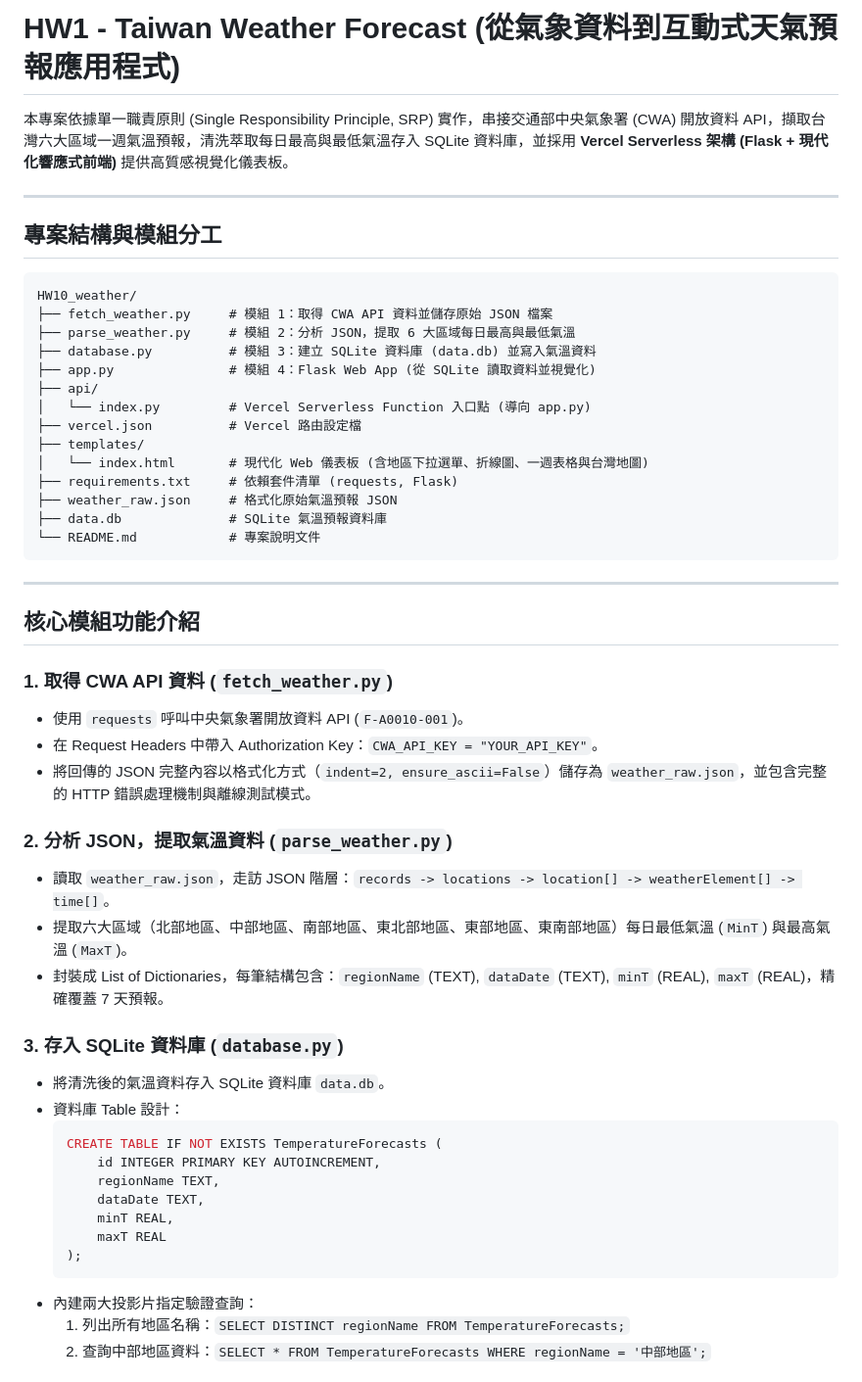
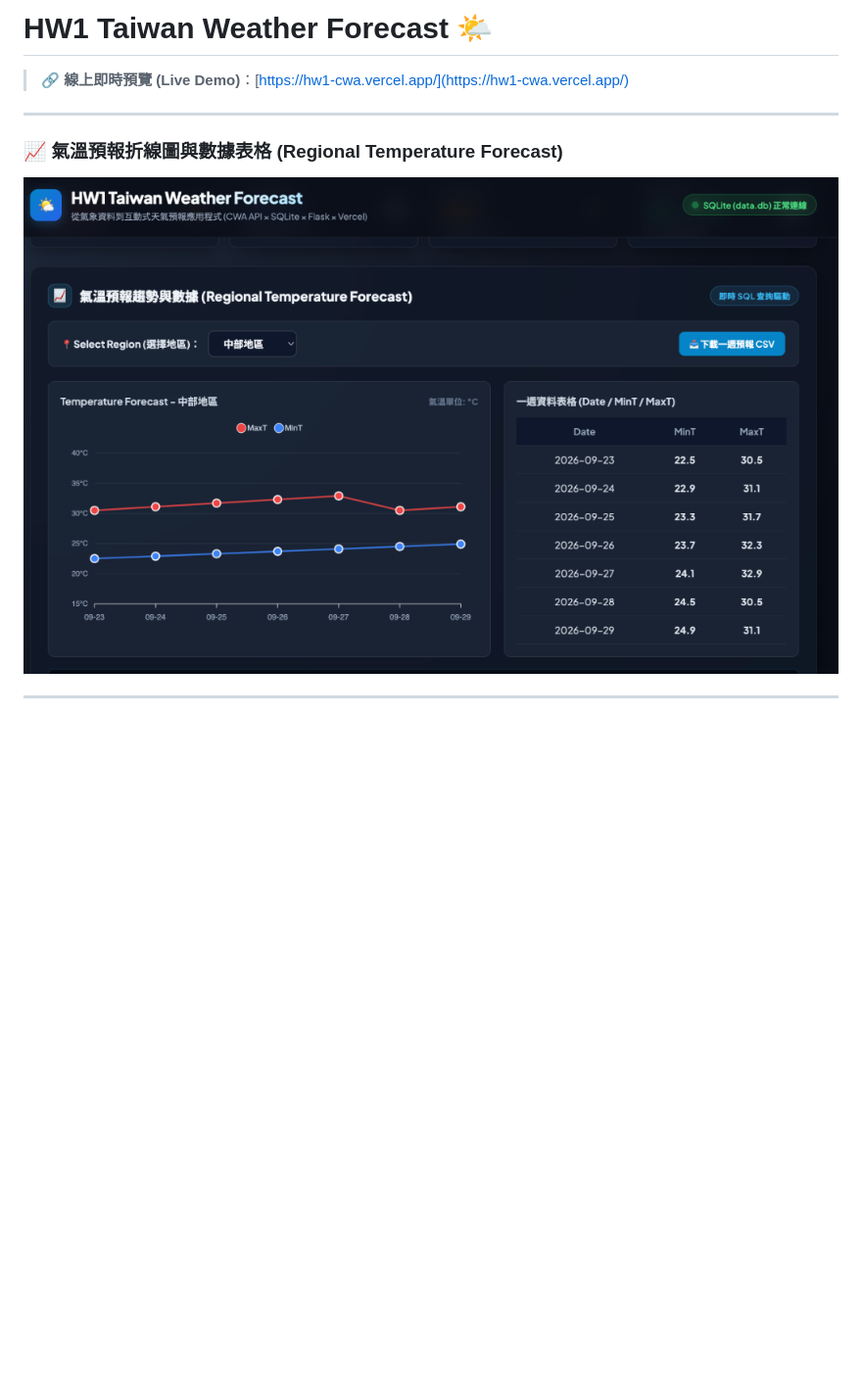
Before and after one commit to wujin57/hw1-CWA, a Markdown page: README.md, the part around the change printed below. Shown: that part at 98% size. GitHub-like rendering; pictures changed too: assets/demo_forecast.png (added); blank space fills up the shorter version.

Commit message:
docs: simplify README to live URL and demo images, fix map tiles

````diff
--- a/README.md
+++ b/README.md
@@ -1,55 +1,11 @@
-# HW1 - Taiwan Weather Forecast (從氣象資料到互動式天氣預報應用程式)
+# HW1 Taiwan Weather Forecast 🌤️
 
-本專案依據單一職責原則 (Single Responsibility Principle, SRP) 實作，串接交通部中央氣象署 (CWA) 開放資料 API，擷取台灣六大區域一週氣溫預報，清洗萃取每日最高與最低氣溫存入 SQLite 資料庫，並採用 **Vercel Serverless 架構 (Flask + 現代化響應式前端)** 提供高質感視覺化儀表板。
+> 🔗 **線上即時預覽 (Live Demo)**：[https://hw1-cwa.vercel.app/](https://hw1-cwa.vercel.app/)
 
 ---
 
-## 專案結構與模組分工
-
-```text
-HW10_weather/
-├── fetch_weather.py     # 模組 1：取得 CWA API 資料並儲存原始 JSON 檔案
-├── parse_weather.py     # 模組 2：分析 JSON，提取 6 大區域每日最高與最低氣溫
-├── database.py          # 模組 3：建立 SQLite 資料庫 (data.db) 並寫入氣溫資料
-├── app.py               # 模組 4：Flask Web App (從 SQLite 讀取資料並視覺化)
-├── api/
-│   └── index.py         # Vercel Serverless Function 入口點 (導向 app.py)
-├── vercel.json          # Vercel 路由設定檔
-├── templates/
-│   └── index.html       # 現代化 Web 儀表板 (含地區下拉選單、折線圖、一週表格與台灣地圖)
-├── requirements.txt     # 依賴套件清單 (requests, Flask)
-├── weather_raw.json     # 格式化原始氣溫預報 JSON
-├── data.db              # SQLite 氣溫預報資料庫
-└── README.md            # 專案說明文件
-```
+### 📈 氣溫預報折線圖與數據表格 (Regional Temperature Forecast)
+![氣溫預報折線圖與數據表格](assets/demo_forecast.png)
 
 ---
 
-## 核心模組功能介紹
-
-### 1. 取得 CWA API 資料 (`fetch_weather.py`)
-- 使用 `requests` 呼叫中央氣象署開放資料 API (`F-A0010-001`)。
-- 在 Request Headers 中帶入 Authorization Key：`CWA_API_KEY = "YOUR_API_KEY"`。
-- 將回傳的 JSON 完整內容以格式化方式（`indent=2, ensure_ascii=False`）儲存為 `weather_raw.json`，並包含完整的 HTTP 錯誤處理機制與離線測試模式。
-
-### 2. 分析 JSON，提取氣溫資料 (`parse_weather.py`)
-- 讀取 `weather_raw.json`，走訪 JSON 階層：`records -> locations -> location[] -> weatherElement[] -> time[]`。
-- 提取六大區域（北部地區、中部地區、南部地區、東北部地區、東部地區、東南部地區）每日最低氣溫 (`MinT`) 與最高氣溫 (`MaxT`)。
-- 封裝成 List of Dictionaries，每筆結構包含：`regionName` (TEXT), `dataDate` (TEXT), `minT` (REAL), `maxT` (REAL)，精確覆蓋 7 天預報。
-
-### 3. 存入 SQLite 資料庫 (`database.py`)
-- 將清洗後的氣溫資料存入 SQLite 資料庫 `data.db`。
-- 資料庫 Table 設計：
-  ```sql
-  CREATE TABLE IF NOT EXISTS TemperatureForecasts (
-      id INTEGER PRIMARY KEY AUTOINCREMENT,
-      regionName TEXT,
-      dataDate TEXT,
-      minT REAL,
-      maxT REAL
-  );
-  ```
-- 內建兩大投影片指定驗證查詢：
-  1. 列出所有地區名稱：`SELECT DISTINCT regionName FROM TemperatureForecasts;`
-  2. 查詢中部地區資料：`SELECT * FROM TemperatureForecasts WHERE regionName = '中部地區';`
-
````
Also changed, not shown: other parts of README.md (+2 -40 lines), assets/demo_map.png (added), 1 other file.
